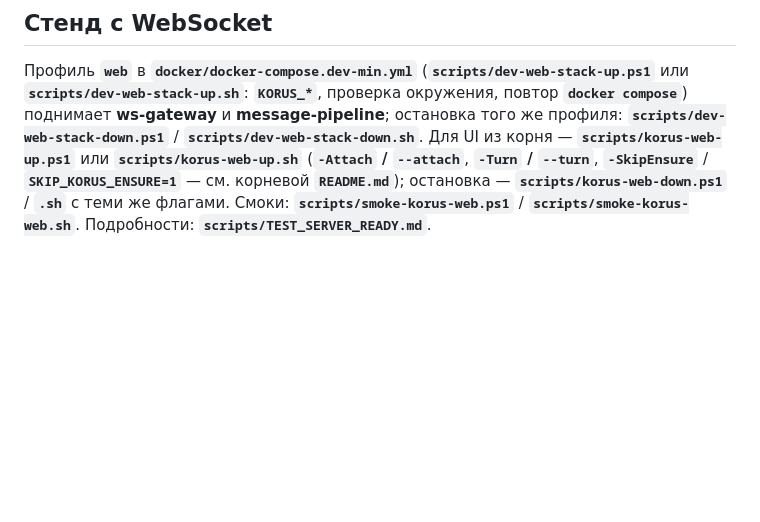
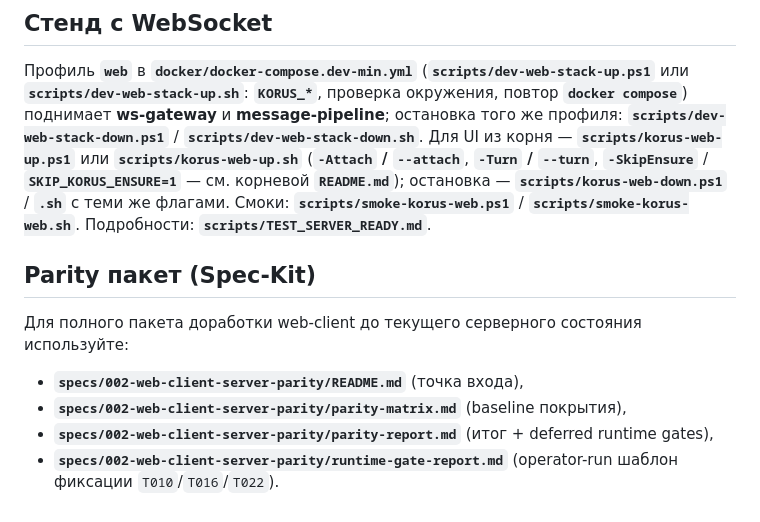
Before and after one commit to Kindt/messenger, a Markdown page: modules/web-client/README.md, the part around the change. Drawn GitHub-style; blank space fills up the shorter version.

Commit message:
docs: link web-client readme to parity spec package
Add direct references from the module readme to the spec 002 parity package, including baseline/report artifacts and operator runtime gate template.

Co-authored-by: Cursor <cursoragent@cursor.com>

```diff
--- a/modules/web-client/README.md
+++ b/modules/web-client/README.md
@@ -27,3 +27,12 @@
 ## Стенд с WebSocket
 
 Профиль **`web`** в **`docker/docker-compose.dev-min.yml`** (**`scripts/dev-web-stack-up.ps1`** или **`scripts/dev-web-stack-up.sh`**: **`KORUS_*`**, проверка окружения, повтор **`docker compose`**) поднимает **ws-gateway** и **message-pipeline**; остановка того же профиля: **`scripts/dev-web-stack-down.ps1`** / **`scripts/dev-web-stack-down.sh`**. Для UI из корня — **`scripts/korus-web-up.ps1`** или **`scripts/korus-web-up.sh`** (**`-Attach` / `--attach`**, **`-Turn` / `--turn`**, **`-SkipEnsure`** / **`SKIP_KORUS_ENSURE=1`** — см. корневой **`README.md`**); остановка — **`scripts/korus-web-down.ps1`** / **`.sh`** с теми же флагами. Смоки: **`scripts/smoke-korus-web.ps1`** / **`scripts/smoke-korus-web.sh`**. Подробности: **`scripts/TEST_SERVER_READY.md`**.
+
+## Parity пакет (Spec-Kit)
+
+Для полного пакета доработки web-client до текущего серверного состояния используйте:
+
+- **`specs/002-web-client-server-parity/README.md`** (точка входа),
+- **`specs/002-web-client-server-parity/parity-matrix.md`** (baseline покрытия),
+- **`specs/002-web-client-server-parity/parity-report.md`** (итог + deferred runtime gates),
+- **`specs/002-web-client-server-parity/runtime-gate-report.md`** (operator-run шаблон фиксации `T010`/`T016`/`T022`).
```
